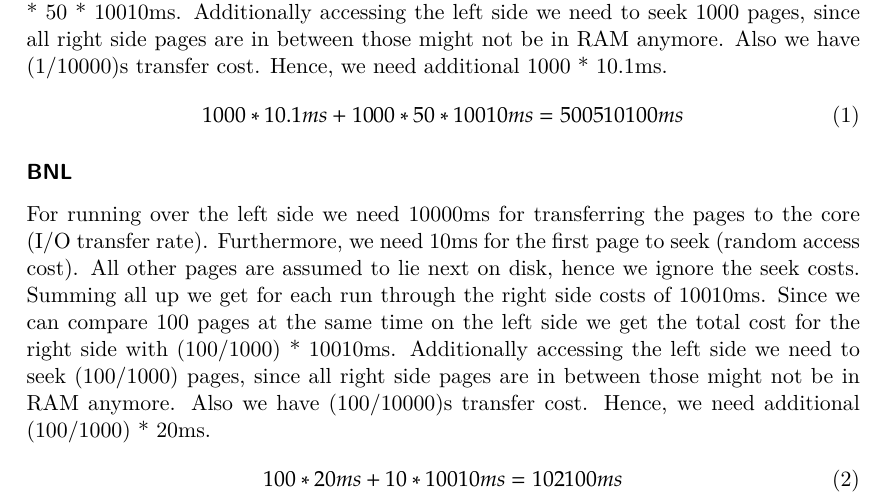
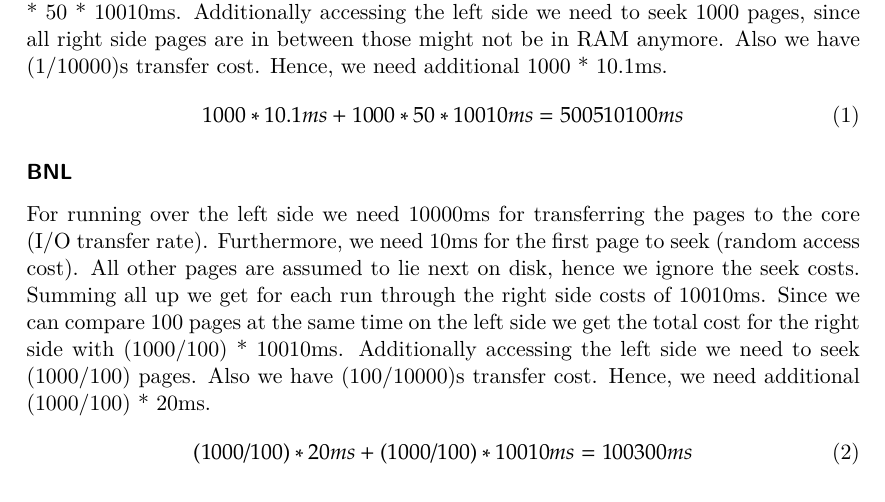
Before and after one commit to durner/Query-Optimization-TUM-IN2219, a LaTeX problem sheet (tex/hw02/hw02.tex): part of page 2 of 2, cut so that both start at the same text. Compiled offline with XeLaTeX.

Commit message:
[hw02] Exercise 3 - BNL fix 1000/100 instead of 100!

```diff
--- a/tex/hw02/hw02.tex
+++ b/tex/hw02/hw02.tex
@@ -101,11 +101,10 @@ For running over the left side we need 10000ms for transferring the pages to the
 we need 10ms for the first page to seek (random access cost). All other pages are assumed to lie next on disk, hence we
 ignore the seek costs. Summing all up we get for each run through the right side costs of 10010ms.
 Since we can compare 100 pages at the same time on the left side we get the total cost for the right side with
-(100/1000) * 10010ms. Additionally accessing the left side we need to seek (100/1000) pages, since all right side pages
-are in between those might not be in RAM anymore. Also we have (100/10000)s transfer cost.
-Hence, we need additional (100/1000) * 20ms.
+(1000/100) * 10010ms. Additionally accessing the left side we need to seek (1000/100) pages. Also we have (100/10000)s
+transfer cost. Hence, we need additional (1000/100) * 20ms.
 \begin{align}
-100 * 20 ms + 10 * 10010ms = 102100 ms
+(1000/100) * 20 ms + (1000/100) * 10010ms = 100300 ms
 \end{align}
 
 \end{document}
```
